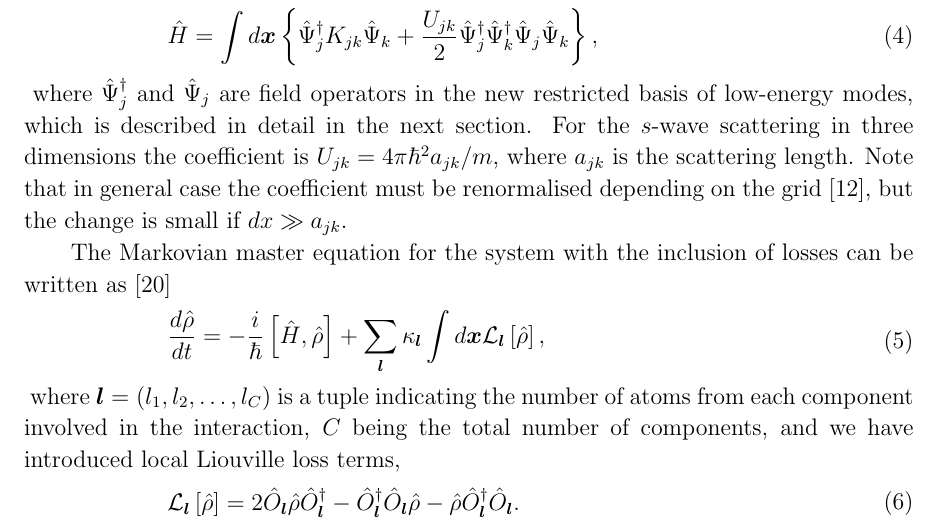
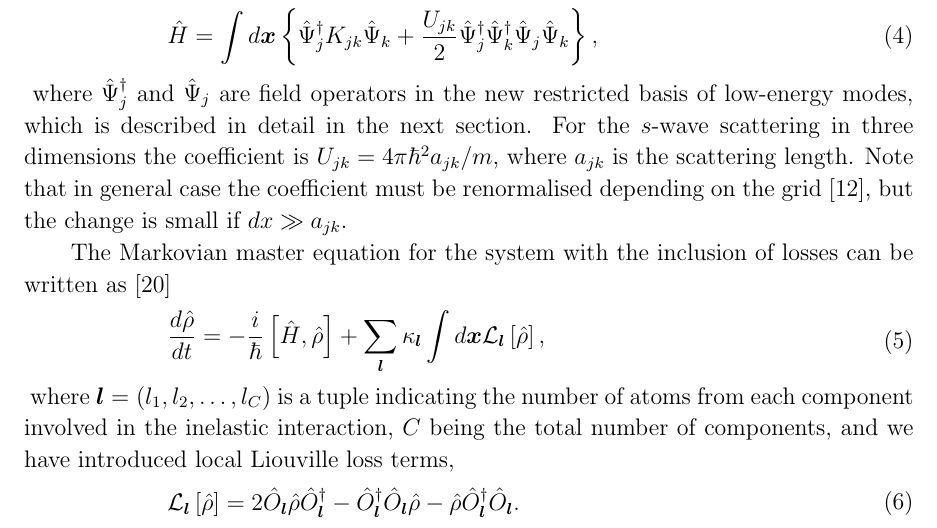
Before and after one commit to fjarri-attic/qsim_long, a LaTeX paper (qsim-long.tex, which reads master-eqn.tex): part of page 2 of 19, cut so that both start at the same text. Compiled offline with pdfLaTeX.

Commit message:
master-eqn: fixed description of loss terms

```diff
--- a/master-eqn.tex
+++ b/master-eqn.tex
@@ -53,7 +53,7 @@ The Markovian master equation for the system with the inclusion of losses can be
 		+ \sum_{\lvec} \kappa_{\lvec} \int d\xvec
 			\mathcal{L}_{\lvec} \left[ \hat{\rho} \right],
 \end{eqn}
-where $\lvec = (l_1, l_2, \ldots, l_C)$ is a tuple indicating the number of atoms from each component involved in the interaction, $C$ being the total number of components, and we have introduced local Liouville loss terms,
+where $\lvec = (l_1, l_2, \ldots, l_C)$ is a tuple indicating the number of atoms from each component involved in the inelastic interaction, $C$ being the total number of components, and we have introduced local Liouville loss terms,
 \begin{eqn}
 \label{eqn:master-eqn:loss-term}
 	\mathcal{L}_{\lvec} \left[ \hat{\rho} \right] =
```
